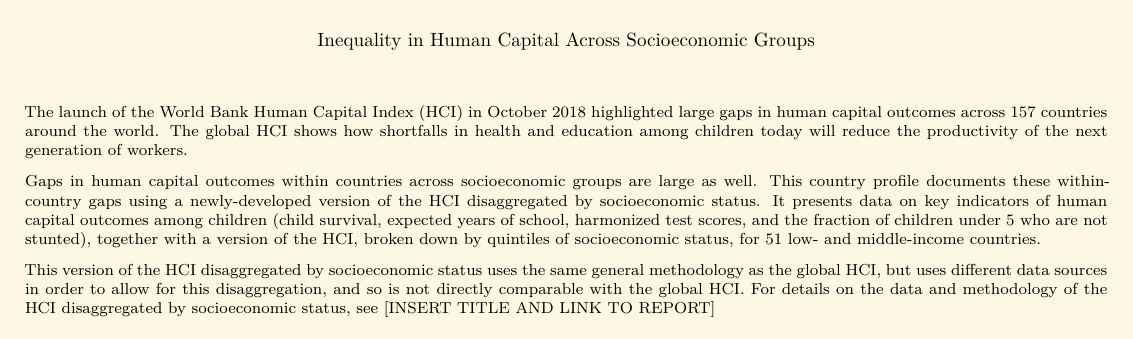
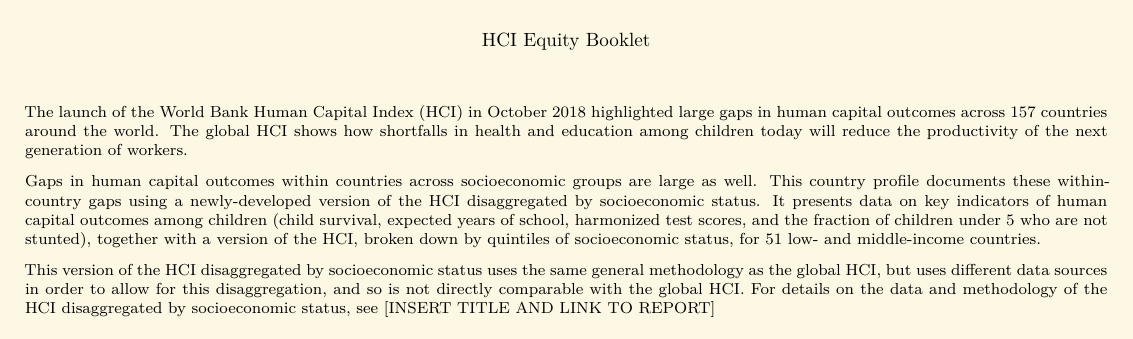
Before and after one commit to randrescastaneda/HCI_AM19, an R Markdown document (ses.Rmd): part of the page, cut at the place of the change. Rendered offline with R 4.5, knitr and Pandoc, then LaTeX, with nearby package versions; some code elsewhere in the file could not run offline; a font, style sheet, LaTeX package, included part or bibliography that could not be used is replaced or left out.

Commit message:
change title

```diff
--- a/ses.Rmd
+++ b/ses.Rmd
@@ -1,6 +1,6 @@
 ---
 title: "`r x[['wbcountrynamet']]`"
-author: "Inequality in Human Capital Across Socioeconomic Groups"
+author: "HCI Equity Booklet"
 output:
   pdf_document:
     latex_engine: xelatex
```
